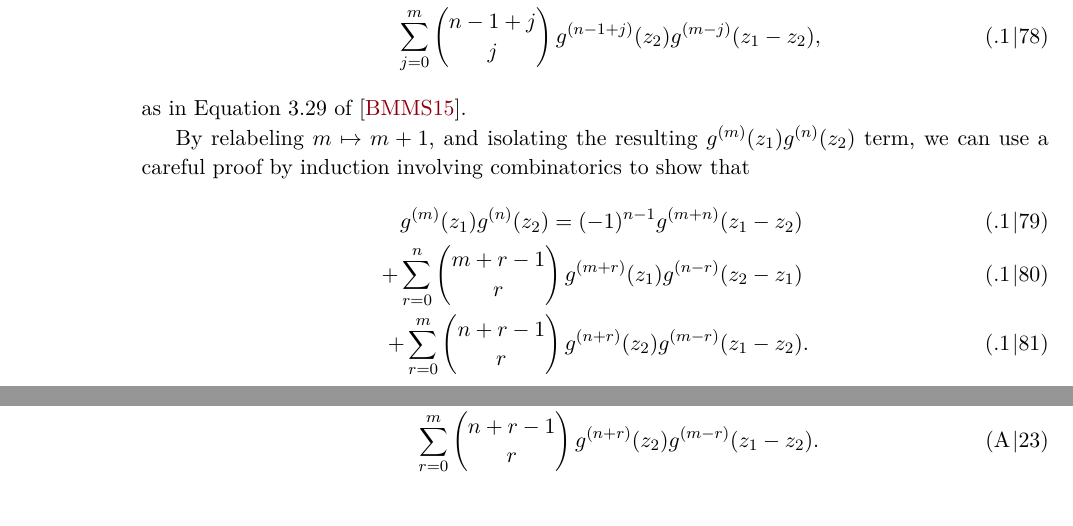
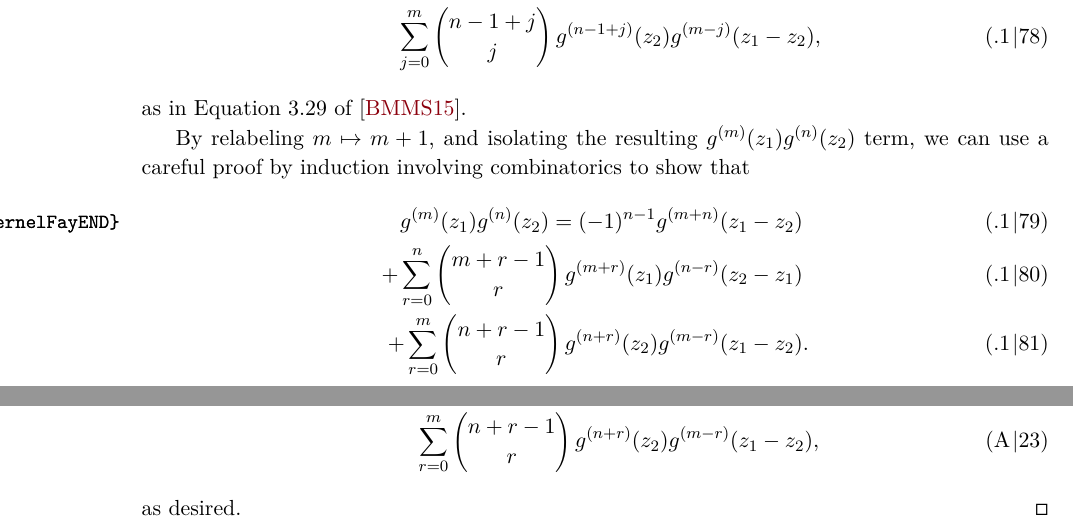
Before and after one commit to artlis321/Proseminar-RSandTF, a LaTeX book (Report/proseminarRSMP.tex, which reads Report/reportB12.tex): two parts of pages 16 and 24 of 24, joined at a grey line, cut so that both start at the same text. Compiled offline with pdfLaTeX.

Commit message:
formatting of proof

```diff
--- a/Report/reportB12.tex
+++ b/Report/reportB12.tex
@@ -495,16 +495,16 @@ Using the Fay identity for the Kronecker function (\ref{eqnB12:FayKronecker}), w
     \end{align}
 
     Then, multiplying through by $\alpha_1\alpha_2(\alpha_1+\alpha_2)$ to remove fractions, we can isolate the coefficients of $\alpha_1^n \alpha_2^m$ and find
-    \begin{align}
-        & g^{(m-1)}(z_1)g^{(n)}(z_2)+g^{(m)}(z_1)g^{(n-1)}(z_2) = \label{eqnB12:kernelFaySTART}
+    \begin{align}\label{eqnB12:kernelFaySTART}
+        & g^{(m-1)}(z_1)g^{(n)}(z_2)+g^{(m)}(z_1)g^{(n-1)}(z_2) =
         \\ & \quad \quad \sum_{j=0}^{n} \begin{pmatrix} m-1+j \\ j \end{pmatrix} g^{(m-1+j)}(z_1) g^{(n-j)}(z_2-z_1) +
         \\ & \quad \quad \sum_{j=0}^{m} \begin{pmatrix} n-1+j \\ j \end{pmatrix} g^{(n-1+j)}(z_2) g^{(m-j)}(z_1-z_2),
     \end{align}
     as in Equation 3.29 of \cite{Broedel_2015}.
 
     By relabeling $m \mapsto m+1$, and isolating the resulting $g^{(m)}(z_1)g^{(n)}(z_2)$ term, we can use a careful proof by induction involving combinatorics to show that
-    \begin{align}
-        g^{(m)}(z_1) g^{(n)}(z_2) = (-1)^{n-1} g^{(m+n)}(z_1-z_2)& \\
+    \begin{align}\label{eqnB12:kernelFayEND}
+        g^{(m)}(z_1) g^{(n)}(z_2) = (-1)^{n-1} g^{(m+n)}(z_1-z_2) &   \\
          +\sum_{r=0}^n \begin{pmatrix} m+r-1 \\ r \end{pmatrix} g^{(m+r)}(z_1) g^{(n-r)}(z_2-z_1) & \\
          +\sum_{r=0}^m \begin{pmatrix} n+r-1 \\ r \end{pmatrix} g^{(n+r)}(z_2) g^{(m-r)}(z_1-z_2) & .
     \end{align}
@@ -813,5 +815,7 @@ Thus, combining all the results we find
 \begin{align}
     & g^{(m)}(z_1)g^{(n)}(z_2) = (-1)^{n-1} g^{(m+n)}(z_1-z_2) \\
     & \quad \quad \sum_{r=0}^n \begin{pmatrix} m+r-1 \\ r \end{pmatrix} g^{(m+r)}(z_1) g^{(n-r)}(z_2-z_1) \\
-    & \quad \quad \sum_{r=0}^m \begin{pmatrix} n+r-1 \\ r \end{pmatrix} g^{(n+r)}(z_2) g^{(m-r)}(z_1-z_2).
+    & \quad \quad \sum_{r=0}^m \begin{pmatrix} n+r-1 \\ r \end{pmatrix} g^{(n+r)}(z_2) g^{(m-r)}(z_1-z_2),
 \end{align}
+as desired.
+\end{proof}
```
Also changed, not shown: Report/reportB12.pdf, Report/reportB12.tex (2 more changed lines).
